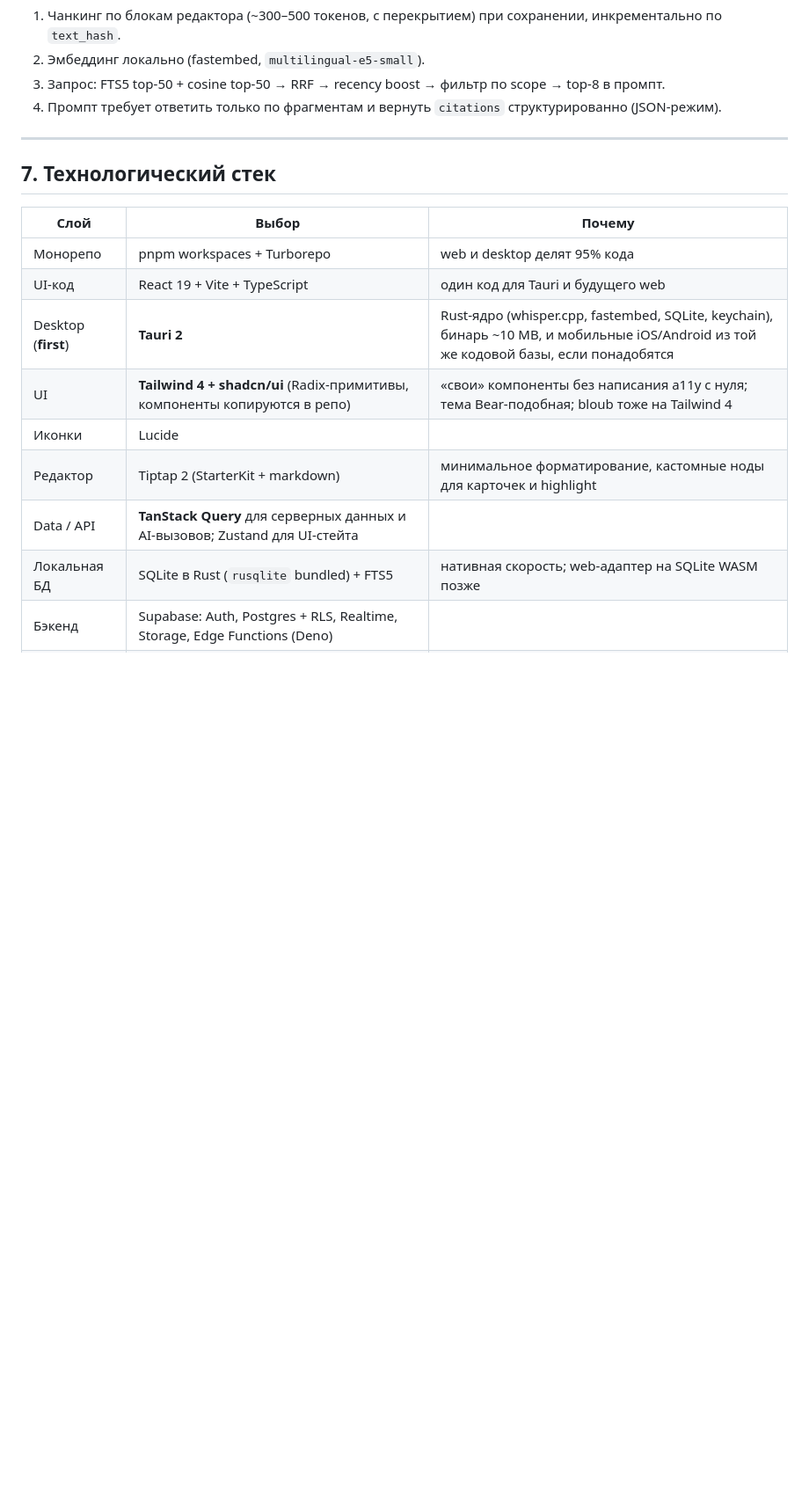
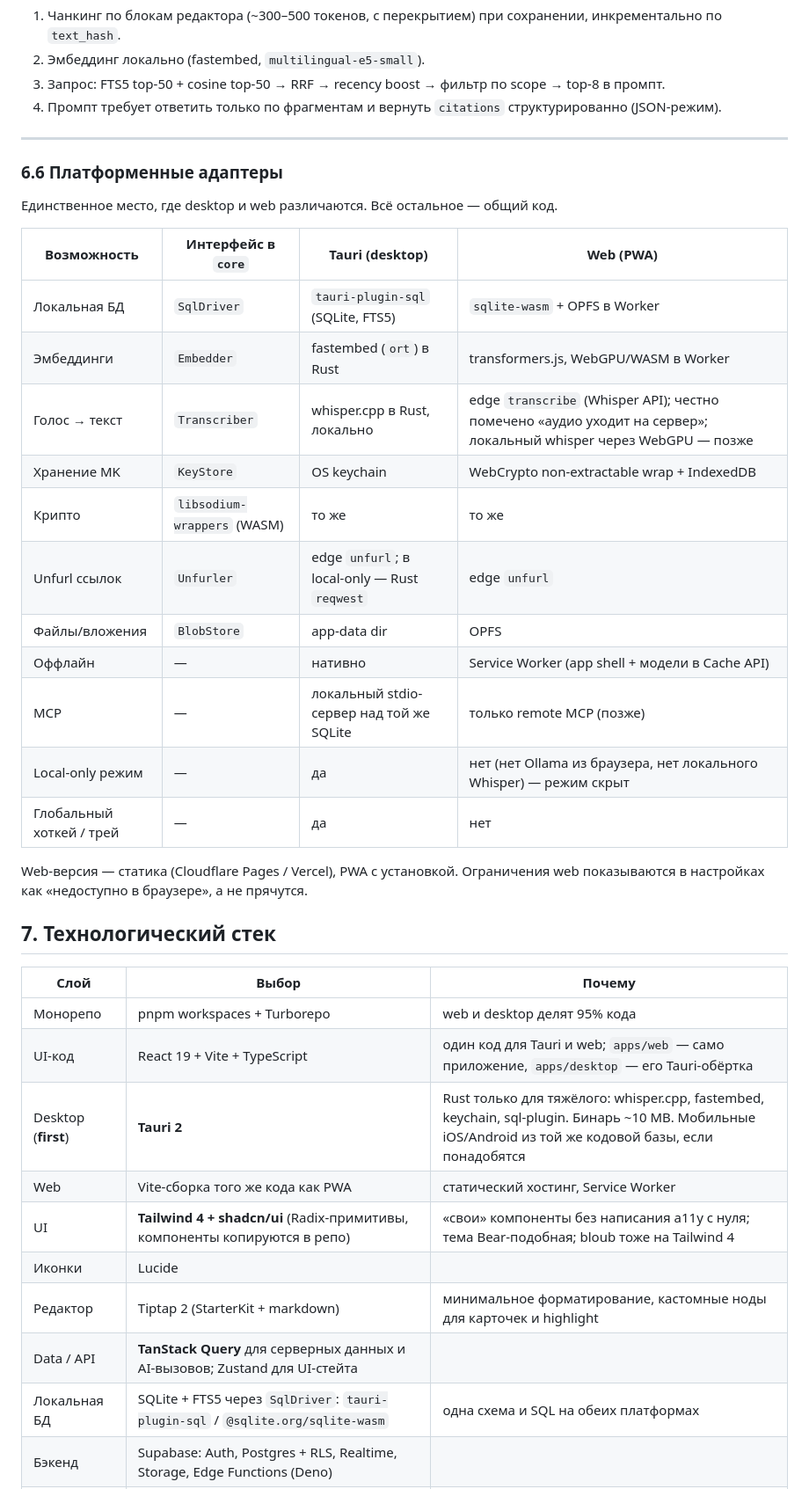
Before and after one commit to zidiks/fixnote-space, a Markdown page: docs/CONCEPT.md, the part around one of its changes. Shown at 88% size. Drawn GitHub-style; blank space fills up the shorter version.

```diff
--- a/docs/CONCEPT.md
+++ b/docs/CONCEPT.md
@@ -292,17 +298,38 @@ RLS: `user_id = auth.uid()` на всех таблицах. Никаких се
 
 ---
 
+### 6.6 Платформенные адаптеры
+
+Единственное место, где desktop и web различаются. Всё остальное — общий код.
+
+| Возможность | Интерфейс в `core` | Tauri (desktop) | Web (PWA) |
+|---|---|---|---|
+| Локальная БД | `SqlDriver` | `tauri-plugin-sql` (SQLite, FTS5) | `sqlite-wasm` + OPFS в Worker |
+| Эмбеддинги | `Embedder` | fastembed (`ort`) в Rust | transformers.js, WebGPU/WASM в Worker |
+| Голос → текст | `Transcriber` | whisper.cpp в Rust, локально | edge `transcribe` (Whisper API); честно помечено «аудио уходит на сервер»; локальный whisper через WebGPU — позже |
+| Хранение MK | `KeyStore` | OS keychain | WebCrypto non-extractable wrap + IndexedDB |
+| Крипто | `libsodium-wrappers` (WASM) | то же | то же |
+| Unfurl ссылок | `Unfurler` | edge `unfurl`; в local-only — Rust `reqwest` | edge `unfurl` |
+| Файлы/вложения | `BlobStore` | app-data dir | OPFS |
+| Оффлайн | — | нативно | Service Worker (app shell + модели в Cache API) |
+| MCP | — | локальный stdio-сервер над той же SQLite | только remote MCP (позже) |
+| Local-only режим | — | да | нет (нет Ollama из браузера, нет локального Whisper) — режим скрыт |
+| Глобальный хоткей / трей | — | да | нет |
+
+Web-версия — статика (Cloudflare Pages / Vercel), PWA с установкой. Ограничения web показываются в настройках как «недоступно в браузере», а не прячутся.
+
 ## 7. Технологический стек
 
 | Слой | Выбор | Почему |
 |---|---|---|
 | Монорепо | pnpm workspaces + Turborepo | web и desktop делят 95% кода |
-| UI-код | React 19 + Vite + TypeScript | один код для Tauri и будущего web |
-| Desktop (**first**) | **Tauri 2** | Rust-ядро (whisper.cpp, fastembed, SQLite, keychain), бинарь ~10 MB, и мобильные iOS/Android из той же кодовой базы, если понадобятся |
+| UI-код | React 19 + Vite + TypeScript | один код для Tauri и web; `apps/web` — само приложение, `apps/desktop` — его Tauri-обёртка |
+| Desktop (**first**) | **Tauri 2** | Rust только для тяжёлого: whisper.cpp, fastembed, keychain, sql-plugin. Бинарь ~10 MB. Мобильные iOS/Android из той же кодовой базы, если понадобятся |
+| Web | Vite-сборка того же кода как PWA | статический хостинг, Service Worker |
 | UI | **Tailwind 4 + shadcn/ui** (Radix-примитивы, компоненты копируются в репо) | «свои» компоненты без написания a11y с нуля; тема Bear-подобная; bloub тоже на Tailwind 4 |
 | Иконки | Lucide | |
 | Редактор | Tiptap 2 (StarterKit + markdown) | минимальное форматирование, кастомные ноды для карточек и highlight |
 | Data / API | **TanStack Query** для серверных данных и AI-вызовов; Zustand для UI-стейта | |
-| Локальная БД | SQLite в Rust (`rusqlite` bundled) + FTS5 | нативная скорость; web-адаптер на SQLite WASM позже |
+| Локальная БД | SQLite + FTS5 через `SqlDriver`: `tauri-plugin-sql` / `@sqlite.org/sqlite-wasm` | одна схема и SQL на обеих платформах |
 | Бэкенд | Supabase: Auth, Postgres + RLS, Realtime, Storage, Edge Functions (Deno) | |
 | LLM | свой тонкий OpenAI-compatible клиент (`fetch` + SSE) | DeepSeek / OpenRouter / Ollama — один протокол |
```
Also changed, not shown: other parts of docs/CONCEPT.md (+35 -26 lines).
